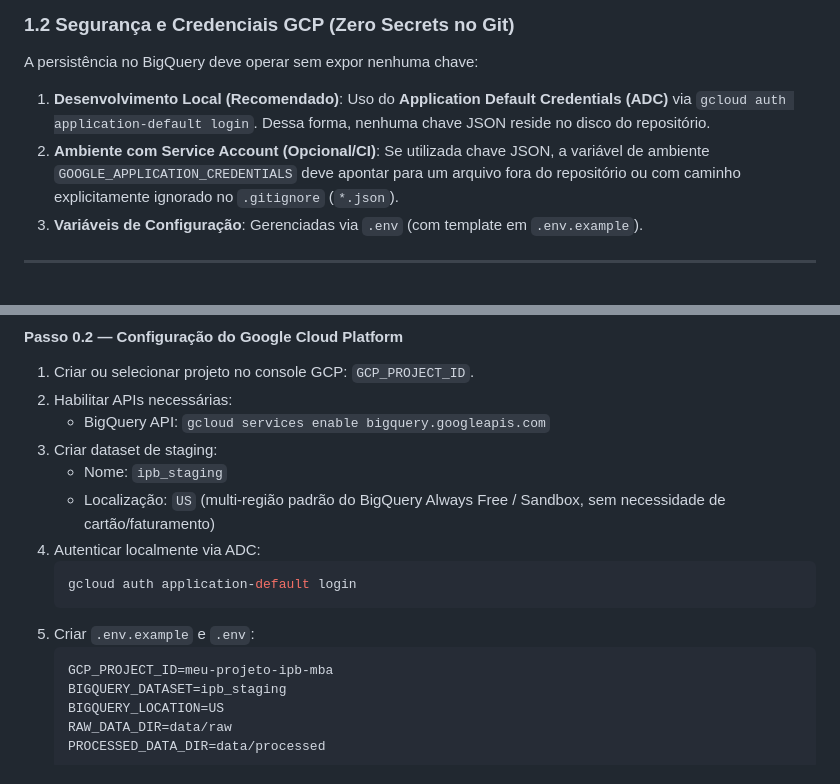
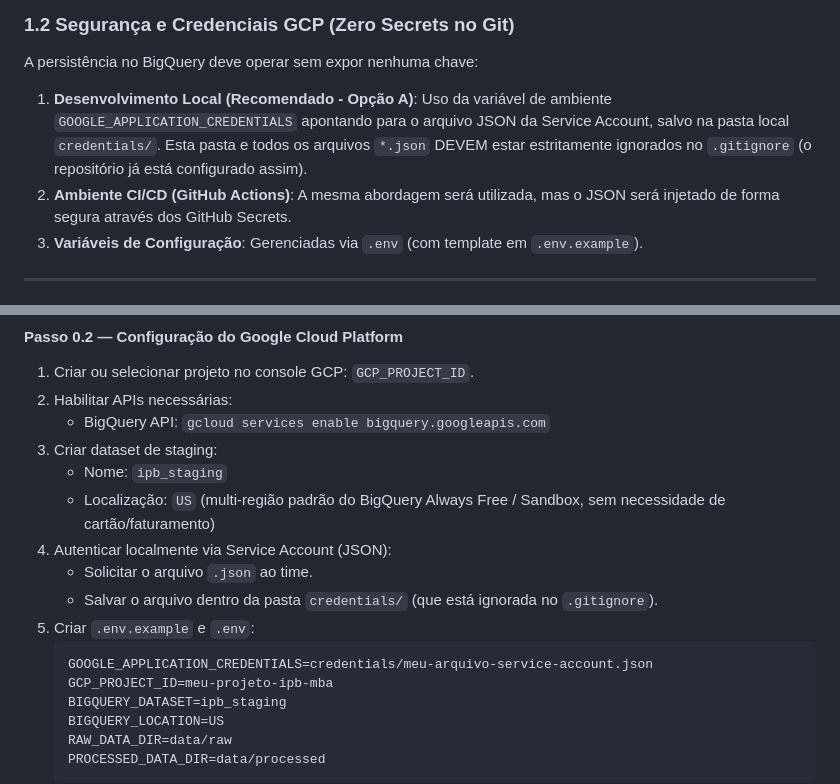
Before and after one commit to LucioFrCruz/heluvina_projeto_final_202602, a Markdown page: docs/Plano_de_Implementacao.md, 2 parts joined by grey strips. Drawn GitHub-style.

Commit message:
docs: atualiza padrao de credenciais para usar variavel de ambiente e json

````diff
--- a/docs/Plano_de_Implementacao.md
+++ b/docs/Plano_de_Implementacao.md
@@ -14,8 +14,8 @@ Adotamos o **Poetry** para garantir:
 
 ### 1.2 Segurança e Credenciais GCP (Zero Secrets no Git)
 A persistência no BigQuery deve operar sem expor nenhuma chave:
-1. **Desenvolvimento Local (Recomendado)**: Uso do **Application Default Credentials (ADC)** via `gcloud auth application-default login`. Dessa forma, nenhuma chave JSON reside no disco do repositório.
-2. **Ambiente com Service Account (Opcional/CI)**: Se utilizada chave JSON, a variável de ambiente `GOOGLE_APPLICATION_CREDENTIALS` deve apontar para um arquivo fora do repositório ou com caminho explicitamente ignorado no `.gitignore` (`*.json`).
+1. **Desenvolvimento Local (Recomendado - Opção A)**: Uso da variável de ambiente `GOOGLE_APPLICATION_CREDENTIALS` apontando para o arquivo JSON da Service Account, salvo na pasta local `credentials/`. Esta pasta e todos os arquivos `*.json` DEVEM estar estritamente ignorados no `.gitignore` (o repositório já está configurado assim).
+2. **Ambiente CI/CD (GitHub Actions)**: A mesma abordagem será utilizada, mas o JSON será injetado de forma segura através dos GitHub Secrets.
 3. **Variáveis de Configuração**: Gerenciadas via `.env` (com template em `.env.example`).
 
 ---
@@ -88,12 +88,12 @@ flowchart TD
 3. Criar dataset de staging:
    - Nome: `ipb_staging`
    - Localização: `US` (multi-região padrão do BigQuery Always Free / Sandbox, sem necessidade de cartão/faturamento)
-4. Autenticar localmente via ADC:
-   ```bash
-   gcloud auth application-default login
-   ```
+4. Autenticar localmente via Service Account (JSON):
+   - Solicitar o arquivo `.json` ao time.
+   - Salvar o arquivo dentro da pasta `credentials/` (que está ignorada no `.gitignore`).
 5. Criar `.env.example` e `.env`:
    ```bash
+   GOOGLE_APPLICATION_CREDENTIALS=credentials/meu-arquivo-service-account.json
    GCP_PROJECT_ID=meu-projeto-ipb-mba
    BIGQUERY_DATASET=ipb_staging
    BIGQUERY_LOCATION=US
````
Also changed, not shown: docs/Arquitetura_Tecnica.md (+2 -2 lines).
